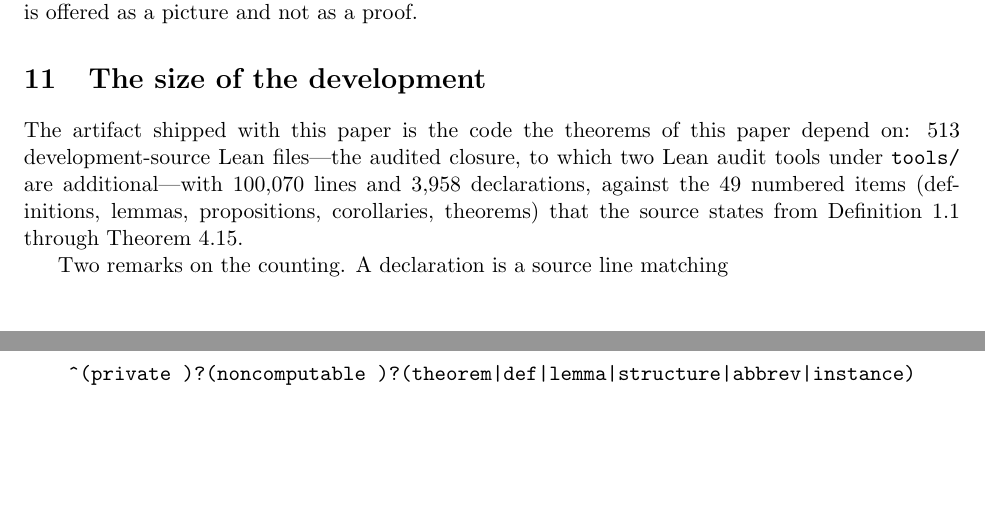
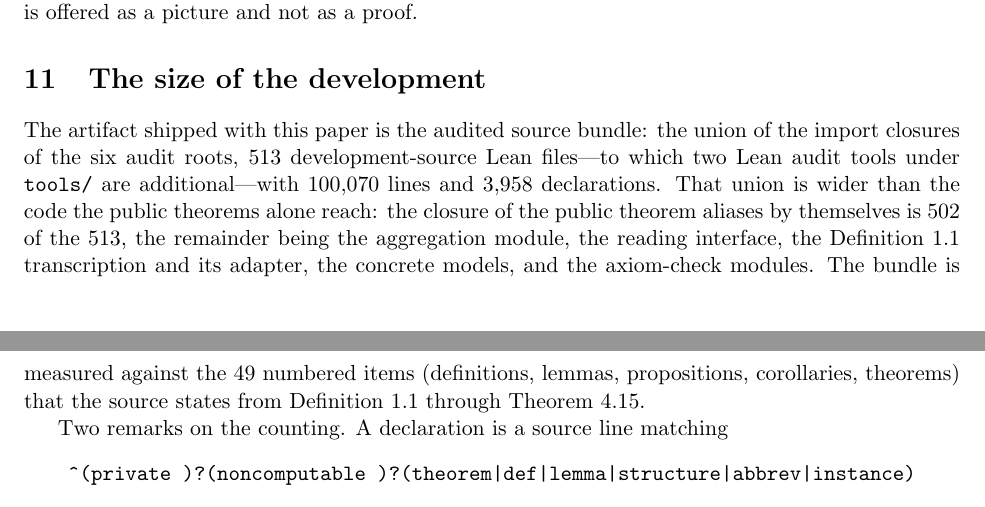
Before and after one commit to turahigashi/choicefree-bc-dct, a LaTeX paper (paper/paper.tex): two parts of pages 26 and 27 of 50, joined at a grey line, cut so that both start at the same text, the shorter picture padded with empty space. Compiled offline with pdfLaTeX.

Commit message:
Define the 513 files as the union of the import closures of the six audit roots

```diff
--- a/paper/paper.tex
+++ b/paper/paper.tex
@@ -541,7 +541,7 @@ This remark is complementary to Section~\ref{sec:nogo}, and the final observatio
 \section{The size of the development}
 \label{sec:cost}
 
-The artifact shipped with this paper is the code the theorems of this paper depend on: $513$ development-source Lean files---the audited closure, to which two Lean audit tools under \path{tools/} are additional---with $100{,}070$ lines and $3{,}958$ declarations, against the $49$ numbered items (definitions, lemmas, propositions, corollaries, theorems) that the source states from Definition~1.1 through Theorem~4.15.
+The artifact shipped with this paper is the audited source bundle: the union of the import closures of the six audit roots, $513$ development-source Lean files---to which two Lean audit tools under \path{tools/} are additional---with $100{,}070$ lines and $3{,}958$ declarations.  That union is wider than the code the public theorems alone reach: the closure of the public theorem aliases by themselves is $502$ of the $513$, the remainder being the aggregation module, the reading interface, the Definition~1.1 transcription and its adapter, the concrete models, and the axiom-check modules.  The bundle is measured against the $49$ numbered items (definitions, lemmas, propositions, corollaries, theorems) that the source states from Definition~1.1 through Theorem~4.15.
 
 Two remarks on the counting.  A declaration is a source line matching
 \begin{center}
```
Also changed, not shown: paper/paper.pdf.
